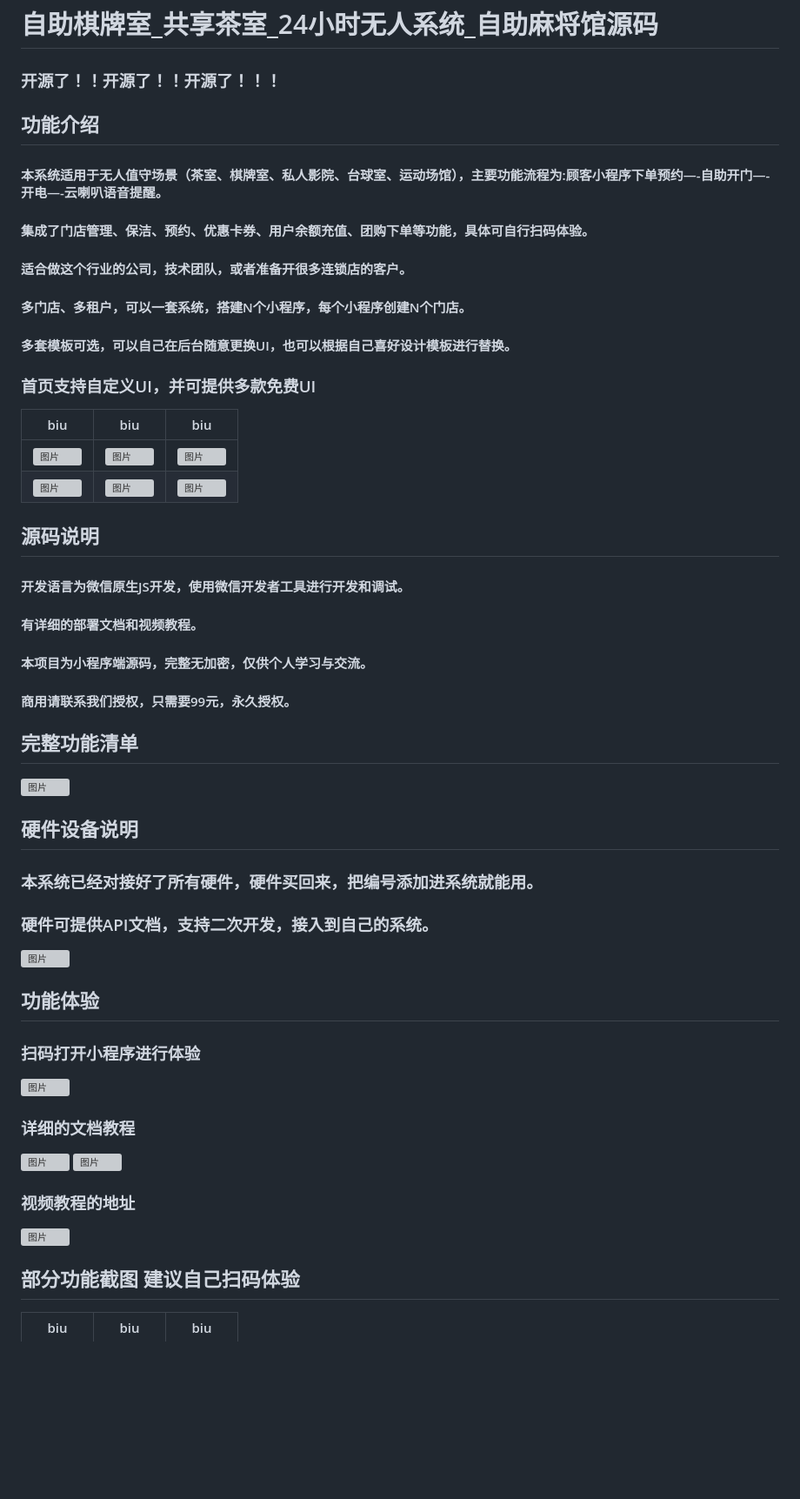
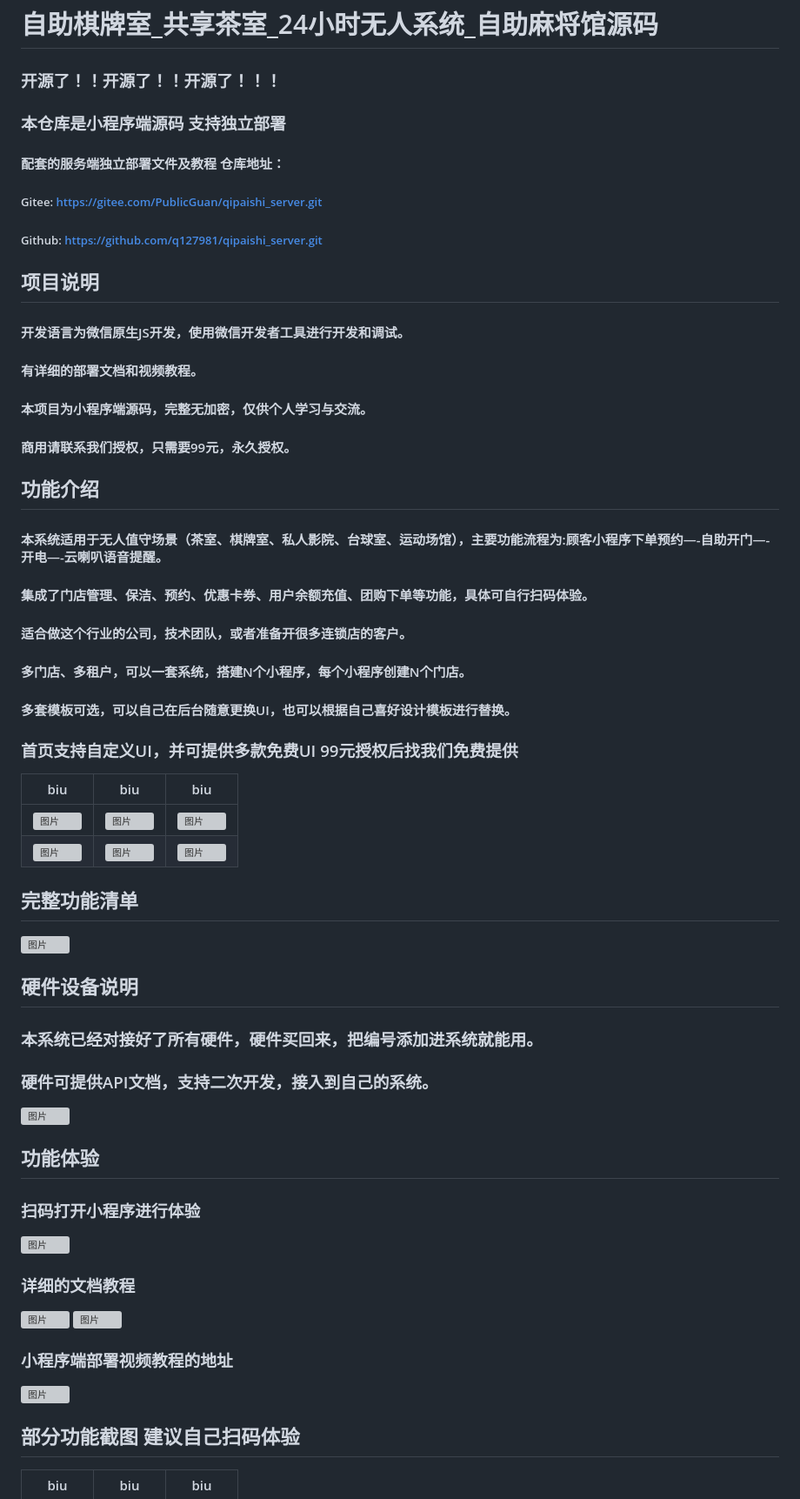
Before and after one commit to q127981/24h_qipaishi, a Markdown page: README.md, the part around one of its changes. Shown at 87% size. Drawn GitHub-style; blank space fills up the shorter version; grey boxes are pictures that could not be loaded.

```diff
--- a/README.md
+++ b/README.md
@@ -1,6 +1,17 @@
 # 自助棋牌室_共享茶室_24小时无人系统_自助麻将馆源码
 
 ### 开源了！！开源了！！开源了！！！
+
+### 本仓库是小程序端源码  支持独立部署
+#### 配套的服务端独立部署文件及教程 仓库地址：
+##### Gitee: https://gitee.com/PublicGuan/qipaishi_server.git
+##### Github: https://github.com/q127981/qipaishi_server.git
+
+## 项目说明
+#### 开发语言为微信原生JS开发，使用微信开发者工具进行开发和调试。
+#### 有详细的部署文档和视频教程。
+#### 本项目为小程序端源码，完整无加密，仅供个人学习与交流。
+#### 商用请联系我们授权，只需要99元，永久授权。
 
 ## 功能介绍
 #### 本系统适用于无人值守场景（茶室、棋牌室、私人影院、台球室、运动场馆），主要功能流程为:顾客小程序下单预约—-自助开门—-开电—-云喇叭语音提醒。
@@ -8,7 +19,7 @@
 #### 适合做这个行业的公司，技术团队，或者准备开很多连锁店的客户。
 #### 多门店、多租户，可以一套系统，搭建N个小程序，每个小程序创建N个门店。
 #### 多套模板可选，可以自己在后台随意更换UI，也可以根据自己喜好设计模板进行替换。
-### 首页支持自定义UI，并可提供多款免费UI
+### 首页支持自定义UI，并可提供多款免费UI 99元授权后找我们免费提供
 
 | biu                                                                                 | biu                                                                    | biu                                                                    |
 |-------------------------------------------------------------------------------------|------------------------------------------------------------------------|------------------------------------------------------------------------|
@@ -17,8 +28,4 @@
 
-## 源码说明
-#### 开发语言为微信原生JS开发，使用微信开发者工具进行开发和调试。
-#### 有详细的部署文档和视频教程。
-#### 本项目为小程序端源码，完整无加密，仅供个人学习与交流。
-#### 商用请联系我们授权，只需要99元，永久授权。
+
 
 ## 完整功能清单
@@ -38,5 +45,5 @@
 ![图片](https://images.scyanzu.com/open_source/word.png?imageView2/2/format/webp/w/960)
 ![图片](https://images.scyanzu.com/open_source/word2.png?imageView2/2/format/webp/w/960)
 
-### 视频教程的地址
+### 小程序端部署视频教程的地址
 
```
Also changed, not shown: other parts of README.md (+14 -14 lines).
